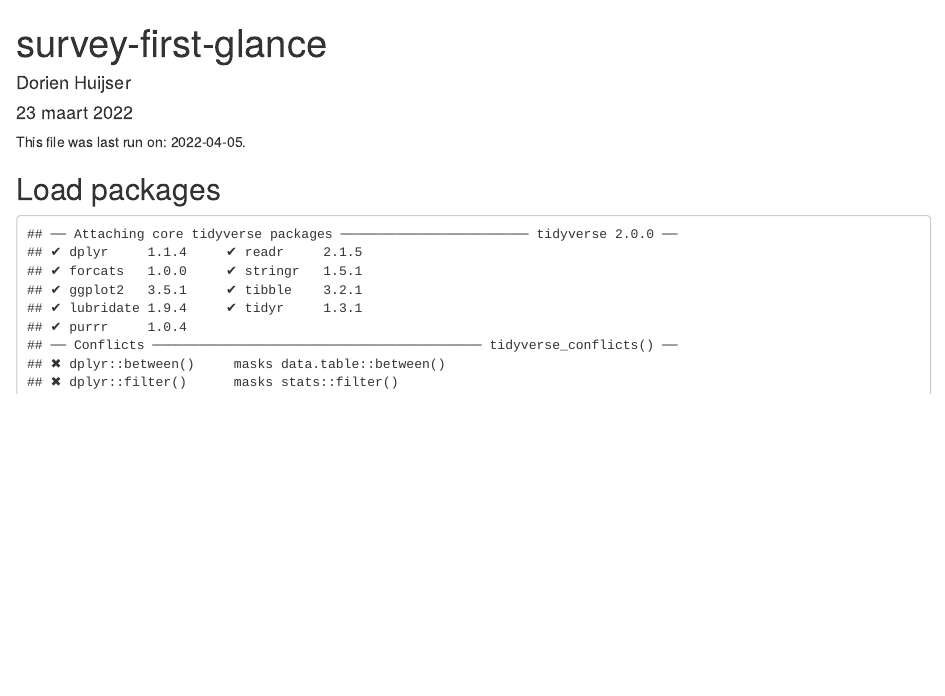
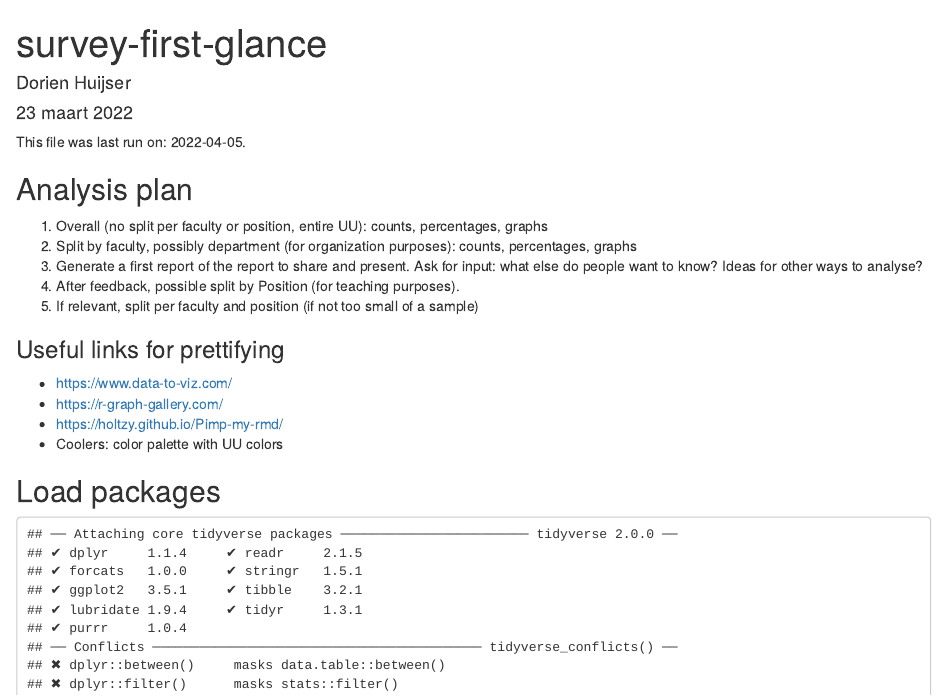
Before and after one commit to UtrechtUniversity/dataprivacysurvey, an R Markdown document (docs/survey-first-glance.Rmd): the page in a window 1100 px wide, from its top. Rendered offline with R 4.5, knitr and Pandoc, with nearby package versions; some code elsewhere in the file could not run offline.

Commit message:
add to do list

````diff
--- a/docs/survey-first-glance.Rmd
+++ b/docs/survey-first-glance.Rmd
@@ -10,6 +10,21 @@ knitr::opts_chunk$set(echo = FALSE)
 ```
 
 This file was last run on: `r as.character(Sys.Date())`.
+
+## Analysis plan
+
+1. Overall (no split per faculty or position, entire UU): counts, percentages, graphs
+2. Split by faculty, possibly department (for organization purposes): counts, percentages, graphs
+3. Generate a first report of the report to share and present. Ask for input: what else do people want to know? Ideas for other ways to analyse?
+4. After feedback, possible split by Position (for teaching purposes).
+5. If relevant, split per faculty and position (if not too small of a sample)
+
+### Useful links for prettifying
+
+- https://www.data-to-viz.com/
+- https://r-graph-gallery.com/
+- https://holtzy.github.io/Pimp-my-rmd/
+- Coolers: color palette with UU colors
 
 ## Load packages
 
````
